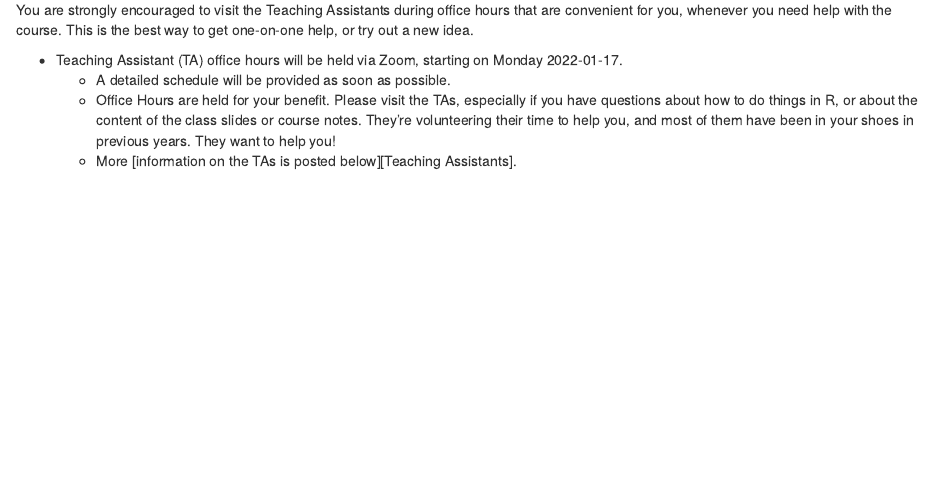
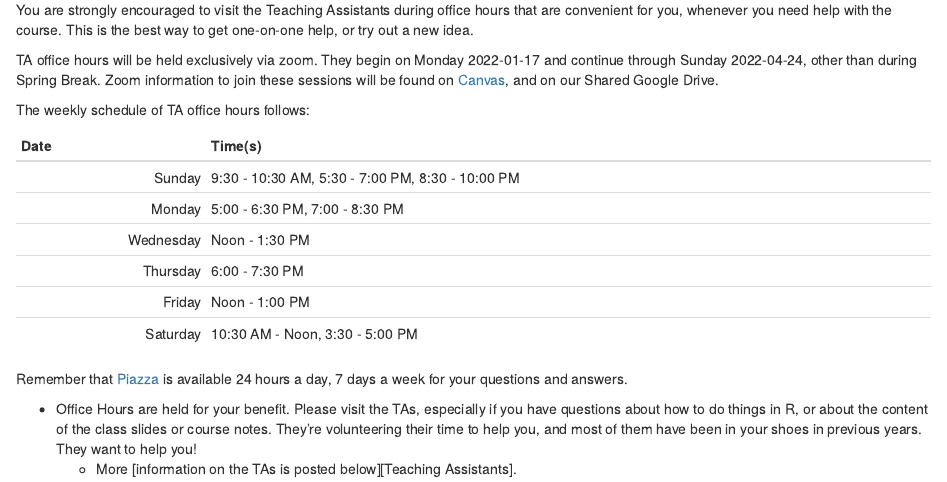
Before and after one commit to THOMASELOVE/432-2022-syllabus, an R Markdown document (04_help.Rmd): the page in a window 1100 px wide, from 270 px down. Rendered offline with R 4.5, knitr and Pandoc, with nearby package versions; drawn as R Markdown's standard HTML page in place of the format the file asks for.

Commit message:
Add TA office hours schedule.

```diff
--- a/04_help.Rmd
+++ b/04_help.Rmd
@@ -10,9 +10,22 @@ We have eight dedicated and capable [Teaching Assistants][Teaching Assistants] w
 
 You are strongly encouraged to visit the Teaching Assistants during office hours that are convenient for you, whenever you need help with the course. This is the best way to get one-on-one help, or try out a new idea.
 
-- Teaching Assistant (TA) office hours will be held via Zoom, starting on Monday 2022-01-17.
-  - A detailed schedule will be provided as soon as possible.
-  - Office Hours are held for your benefit. Please visit the TAs, especially if you have questions about how to do things in R, or about the content of the class slides or course notes. They're volunteering their time to help you, and most of them have been in your shoes in previous years. They want to help you!
+TA office hours will be held exclusively via zoom. They begin on Monday 2022-01-17 and continue through Sunday 2022-04-24, other than during Spring Break. Zoom information to join these sessions will be found on [Canvas](https::/canvas.case.edu), and on our Shared Google Drive.
+
+The weekly schedule of TA office hours follows:
+
+Date | Time(s)
+-----: | :---------
+Sunday | 9:30 - 10:30 AM, 5:30 - 7:00 PM, 8:30 - 10:00 PM
+Monday | 5:00 - 6:30 PM, 7:00 - 8:30 PM
+Wednesday | Noon - 1:30 PM
+Thursday | 6:00 - 7:30 PM
+Friday | Noon - 1:00 PM
+Saturday | 10:30 AM - Noon, 3:30 - 5:00 PM
+
+Remember that [Piazza](https://piazza.com/case/spring2022/pqhs432) is available 24 hours a day, 7 days a week for your questions and answers.
+
+- Office Hours are held for your benefit. Please visit the TAs, especially if you have questions about how to do things in R, or about the content of the class slides or course notes. They're volunteering their time to help you, and most of them have been in your shoes in previous years. They want to help you!
   - More [information on the TAs is posted below][Teaching Assistants].
 
 ## Piazza is the place to ask questions 24/7
```
Also changed, not shown: 06_teachingassistants.Rmd (+12 -1 lines), 11_policies.Rmd (+1 -1 lines), docs/search_index.json, 5 other files.
